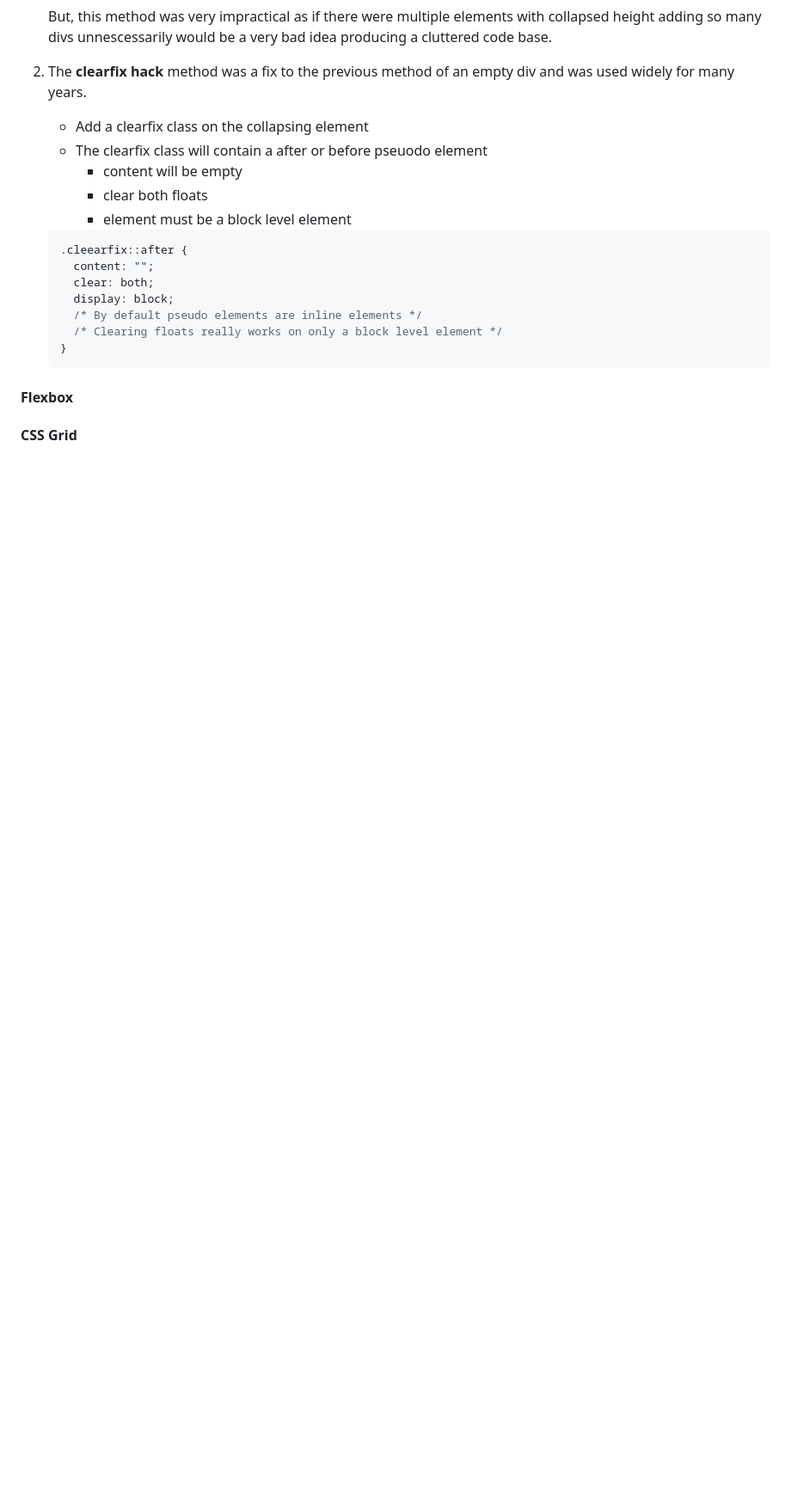
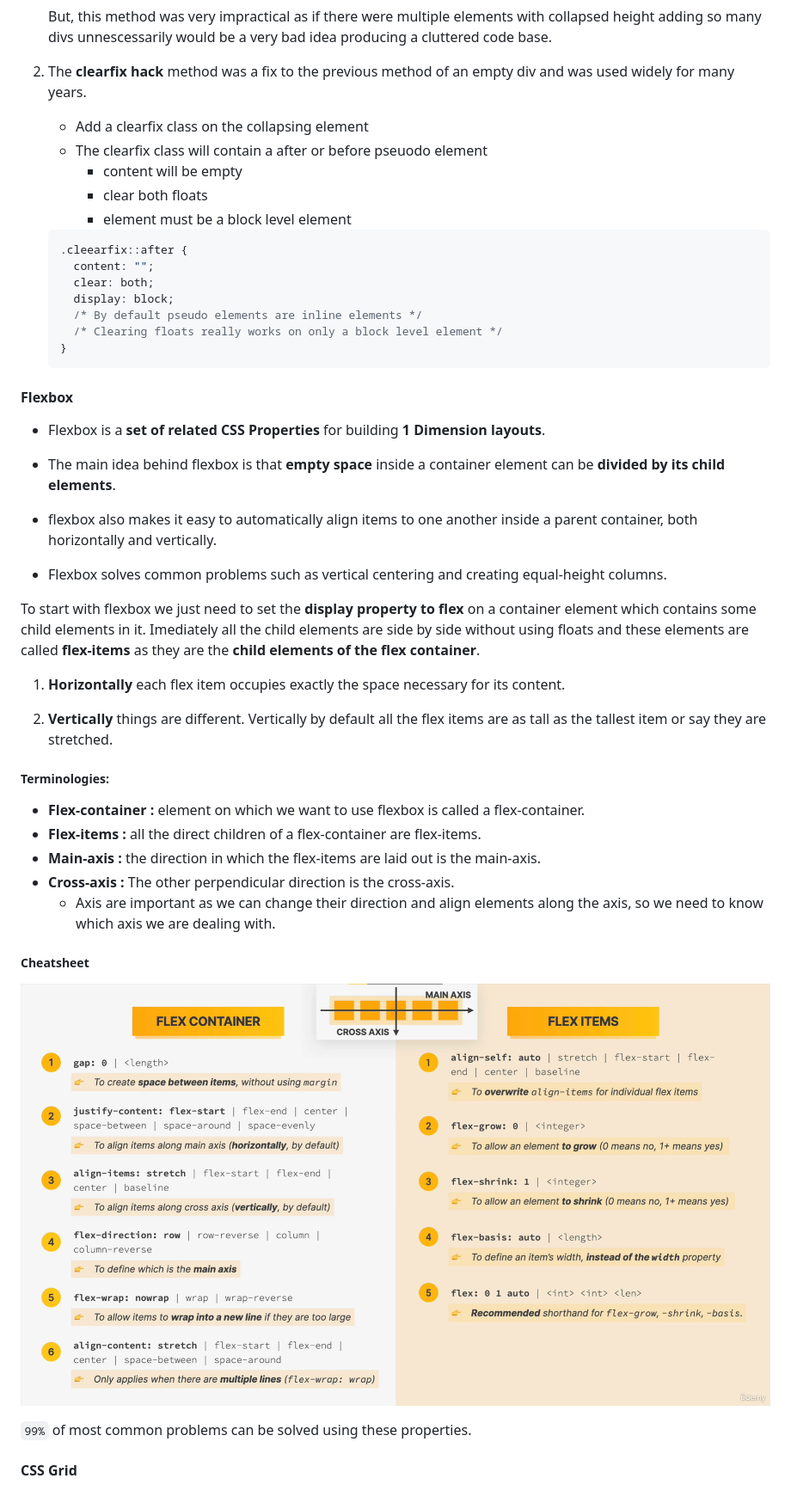
Before and after one commit to Shubhamm310320/My-First-Webpage, a Markdown page: readme.md, the part around the change. Shown: that part at 86% size. GitHub-like rendering; pictures changed too: The Code Magzine/imgs/flexbox-cheatsheet.png (added); blank space fills up the shorter version.

Commit message:
flexbox

````diff
--- a/readme.md
+++ b/readme.md
@@ -793,6 +793,35 @@ If we float all child elements of a parent element this will collapse the height
    }
    ```
 
-#### Flexbox
+#### **Flexbox**
+
+- Flexbox is a **set of related CSS Properties** for building **1 Dimension layouts**.
+
+- The main idea behind flexbox is that **empty space** inside a container element can be **divided by its child elements**.
+
+- flexbox also makes it easy to automatically align items to one another inside a parent container, both horizontally and vertically.
+
+- Flexbox solves common problems such as vertical centering and creating equal-height columns.
+
+To start with flexbox we just need to set the **display property to flex** on a container element which contains some child elements in it.
+Imediately all the child elements are side by side without using floats and these elements are called **flex-items** as they are the **child elements of the flex container**.
+
+1. **Horizontally** each flex item occupies exactly the space necessary for its content.
+
+2. **Vertically** things are different. Vertically by default all the flex items are as tall as the tallest item or say they are stretched.
+
+##### **Terminologies:**
+
+- **Flex-container :** element on which we want to use flexbox is called a flex-container.
+- **Flex-items :** all the direct children of a flex-container are flex-items.
+- **Main-axis :** the direction in which the flex-items are laid out is the main-axis.
+- **Cross-axis :** The other perpendicular direction is the cross-axis.
+  - Axis are important as we can change their direction and align elements along the axis, so we need to know which axis we are dealing with.
+
+##### **Cheatsheet**
+
+![Flexbox Properties Cheatsheet](./The%20Code%20Magzine/imgs/flexbox-cheatsheet.png)
+
+`99%` of most common problems can be solved using these properties.
 
 #### CSS Grid
````
